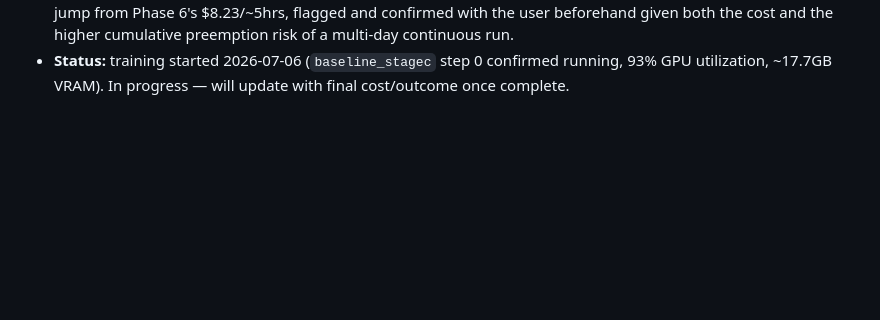
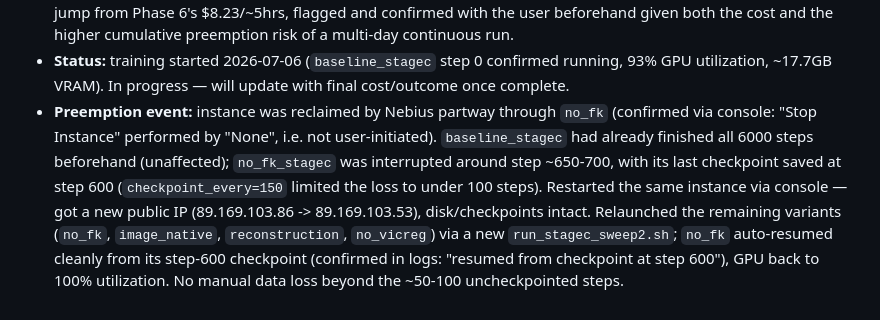
Before and after one commit to AmoghShrivastava/tack-jepa, a Markdown page: nebius/README.md, the part around the change. Rendered like a GitHub page; blank space fills up the shorter version.

Commit message:
Log Stage C training preemption + recovery
no_fk interrupted at ~step 650-700, resumed cleanly from its step-600
checkpoint after restarting the instance on a new public IP. baseline
had already finished all 6000 steps before the preemption hit.

Co-Authored-By: Claude Fable 5 <noreply@anthropic.com>

```diff
--- a/nebius/README.md
+++ b/nebius/README.md
@@ -100,3 +100,15 @@ still applies to every instance from here on.
 - **Status:** training started 2026-07-06 (`baseline_stagec` step 0 confirmed
   running, 93% GPU utilization, ~17.7GB VRAM). In progress — will update with
   final cost/outcome once complete.
+- **Preemption event:** instance was reclaimed by Nebius partway through `no_fk`
+  (confirmed via console: "Stop Instance" performed by "None", i.e. not
+  user-initiated). `baseline_stagec` had already finished all 6000 steps
+  beforehand (unaffected); `no_fk_stagec` was interrupted around step ~650-700,
+  with its last checkpoint saved at step 600 (`checkpoint_every=150` limited the
+  loss to under 100 steps). Restarted the same instance via console — got a new
+  public IP (89.169.103.86 -> 89.169.103.53), disk/checkpoints intact. Relaunched
+  the remaining variants (`no_fk`, `image_native`, `reconstruction`, `no_vicreg`)
+  via a new `run_stagec_sweep2.sh`; `no_fk` auto-resumed cleanly from its step-600
+  checkpoint (confirmed in logs: "resumed from checkpoint at step 600"), GPU back
+  to 100% utilization. No manual data loss beyond the ~50-100 uncheckpointed
+  steps.
```
